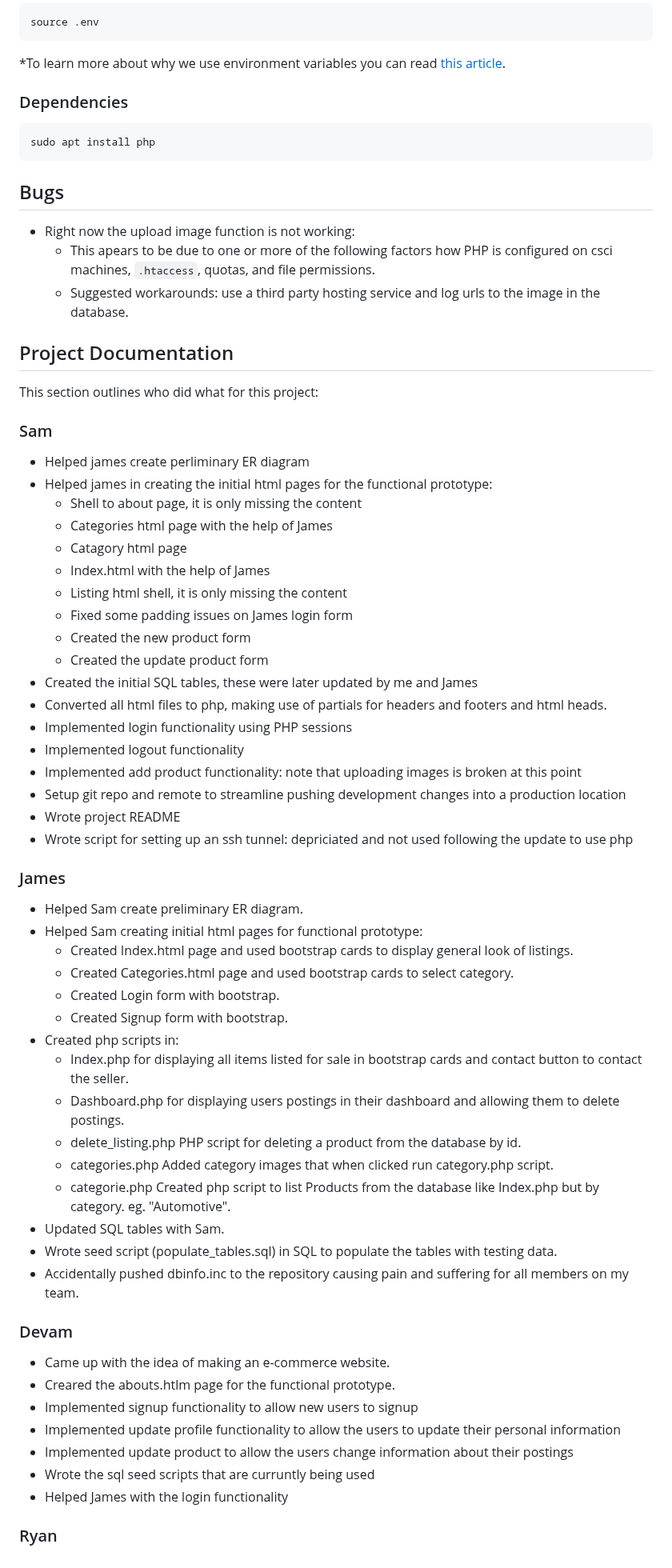
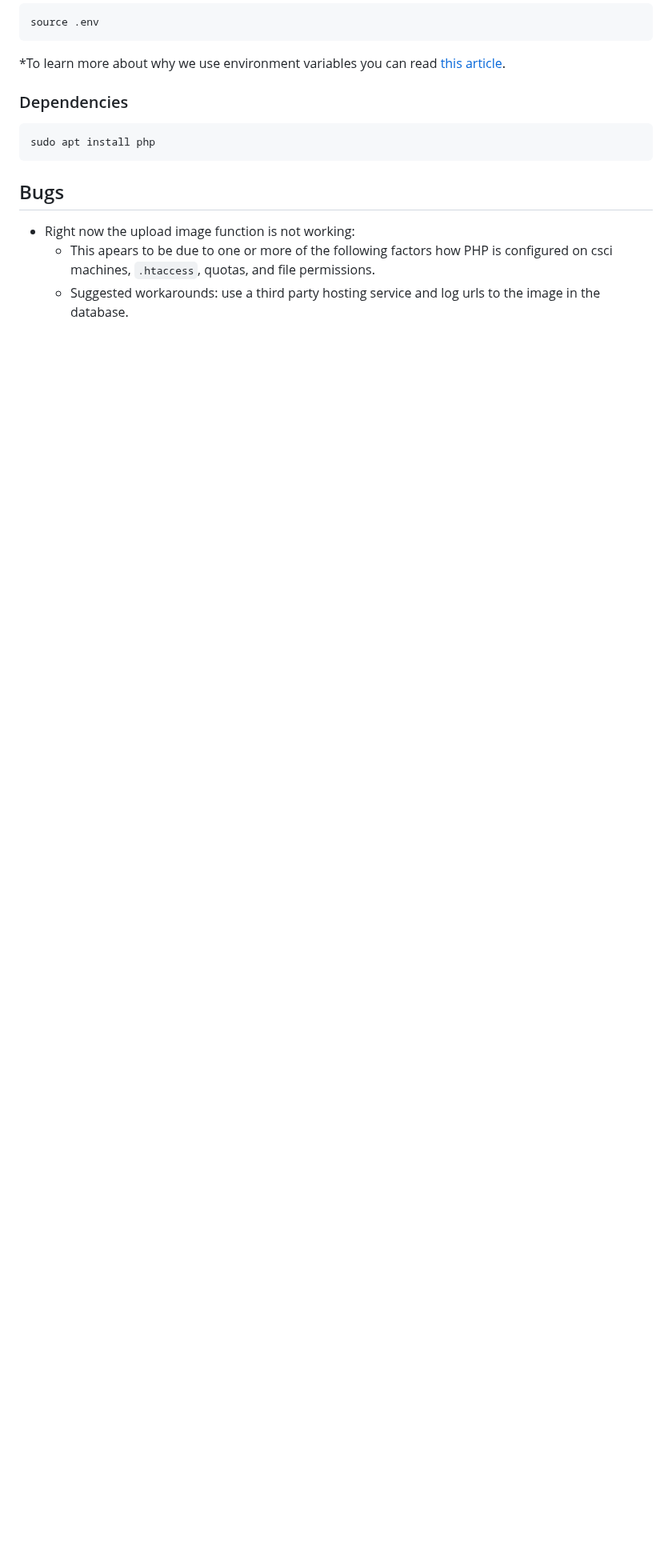
Before and after one commit to JCuham/CSCI311-Ecommerce-Project, a Markdown page: README.md, the part around one of its changes. Shown at 80% size. Rendered like a GitHub page; blank space fills up the shorter version.

```diff
--- a/README.md
+++ b/README.md
@@ -94,54 +94,3 @@ sudo apt install php
 - Right now the upload image function is not working:
     - This apears to be due to one or more of the following factors how PHP is configured on csci machines, `.htaccess`, quotas, and file permissions.
     - Suggested workarounds: use a third party hosting service and log urls to the image in the database.
-
-## Project Documentation
-This section outlines who did what for this project:
-
-### Sam
-- Helped james create perliminary ER diagram
-- Helped james in creating the initial html pages for the functional prototype:
-    - Shell to about page, it is only missing the content
-    - Categories html page with the help of James
-    - Catagory html page
-    - Index.html with the help of James
-    - Listing html shell, it is only missing the content
-    - Fixed some padding issues on James login form
-    - Created the new product form
-    - Created the update product form
-- Created the initial SQL tables, these were later updated by me and James
-- Converted all html files to php, making use of partials for headers and footers and html heads.
-- Implemented login functionality using PHP sessions
-- Implemented logout functionality
-- Implemented add product functionality: note that uploading images is broken at this point
-- Setup git repo and remote to streamline pushing development changes into a production location
-- Wrote project README
-- Wrote script for setting up an ssh tunnel: depriciated and not used following the update to use php
-
-### James
-- Helped Sam create preliminary ER diagram.
-- Helped Sam creating initial html pages for functional prototype:
-    -  Created Index.html page and used bootstrap cards to display general look of listings.
-    -  Created Categories.html page and used bootstrap cards to select category.
-    -  Created Login form with bootstrap.
-    -  Created Signup form with bootstrap.
-- Created php scripts in:
-    -  Index.php for displaying all items listed for sale in bootstrap cards and contact button to contact the seller.
-    -  Dashboard.php for displaying users postings in their dashboard and allowing them to delete postings.
-    -  delete_listing.php PHP script for deleting a product from the database by id.
-    -  categories.php Added category images that when clicked run category.php script.
-    -  categorie.php Created php script to list Products from the database like Index.php but by category.
-        eg. "Automotive".
- - Updated SQL tables with Sam.
- - Wrote seed script (populate_tables.sql) in SQL to populate the tables with testing data.
- - Accidentally pushed dbinfo.inc to the repository causing pain and suffering for all members on my team.
-### Devam
-- Came up with the idea of making an e-commerce website.
-- Creared the abouts.htlm page for the functional prototype.
-- Implemented signup functionality to allow new users to signup
-- Implemented update profile functionality to allow the users to update their personal information
-- Implemented update product to allow the users change information about their postings
-- Wrote the sql seed scripts that are curruntly being used
-- Helped James with the login functionality
-
-### Ryan
```
Also changed, not shown: other parts of README.md (+1 -1 lines).
